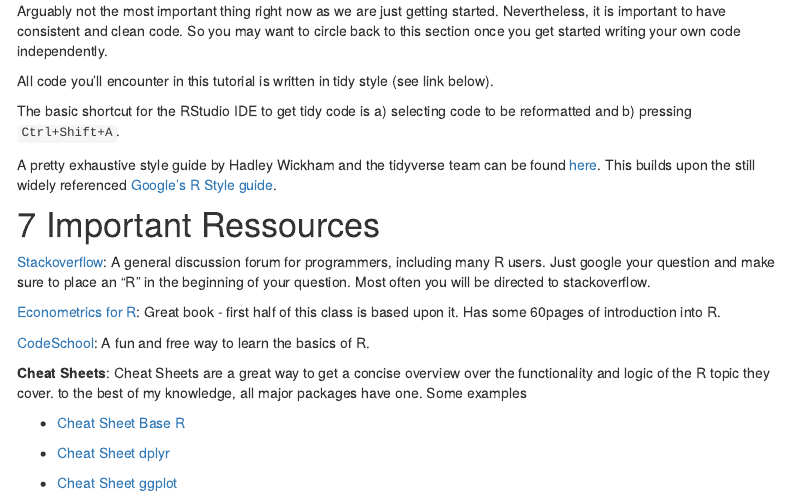
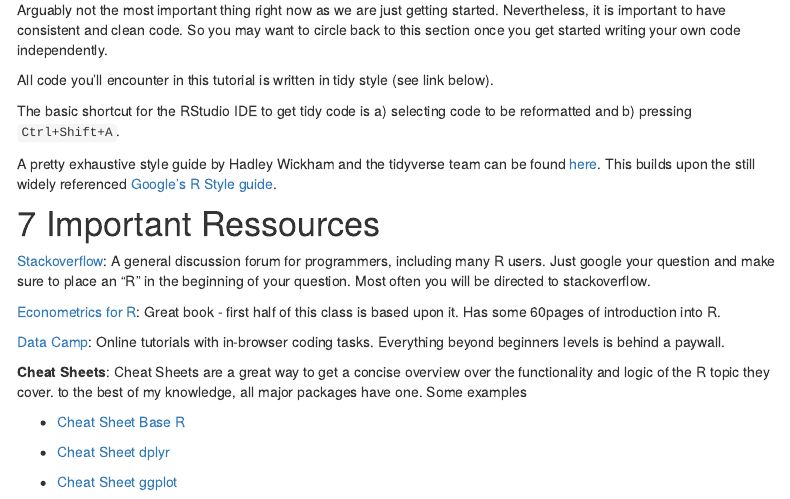
Before and after one commit to BeSeLuFri/RforISG, an R Markdown document (index.Rmd): the page in a window 1100 px wide, from 4860 px down before the commit and from 5100 px down after it, so that both start at the same text. Rendered offline with R 4.5, knitr and Pandoc, with nearby package versions; menus at the side of the page are left out.

Commit message:
Minor changes in formatting
Pushing stuff before changing site structure

```diff
--- a/index.Rmd
+++ b/index.Rmd
@@ -218,8 +227,8 @@ Just google your question and make sure to place an "R" in the beginning of your
 Great book - first half of this class is based upon it.
 Has some 60pages of introduction into R.
 
-[CodeSchool](http://tryr.codeschool.com/):
-A fun and free way to learn the basics of R.
+[Data Camp](https://www.datacamp.com/):
+Online tutorials with in-browser coding tasks. Everything beyond beginners levels is behind a paywall.
 
 **Cheat Sheets**:
 Cheat Sheets are a great way to get a concise overview over the functionality and logic of the R topic they cover. to the best of my knowledge, all major packages have one. Some examples
```
Also changed, not shown: objectsndata.Rmd (+3 -2 lines), index.Rmd (9 more changed lines).
